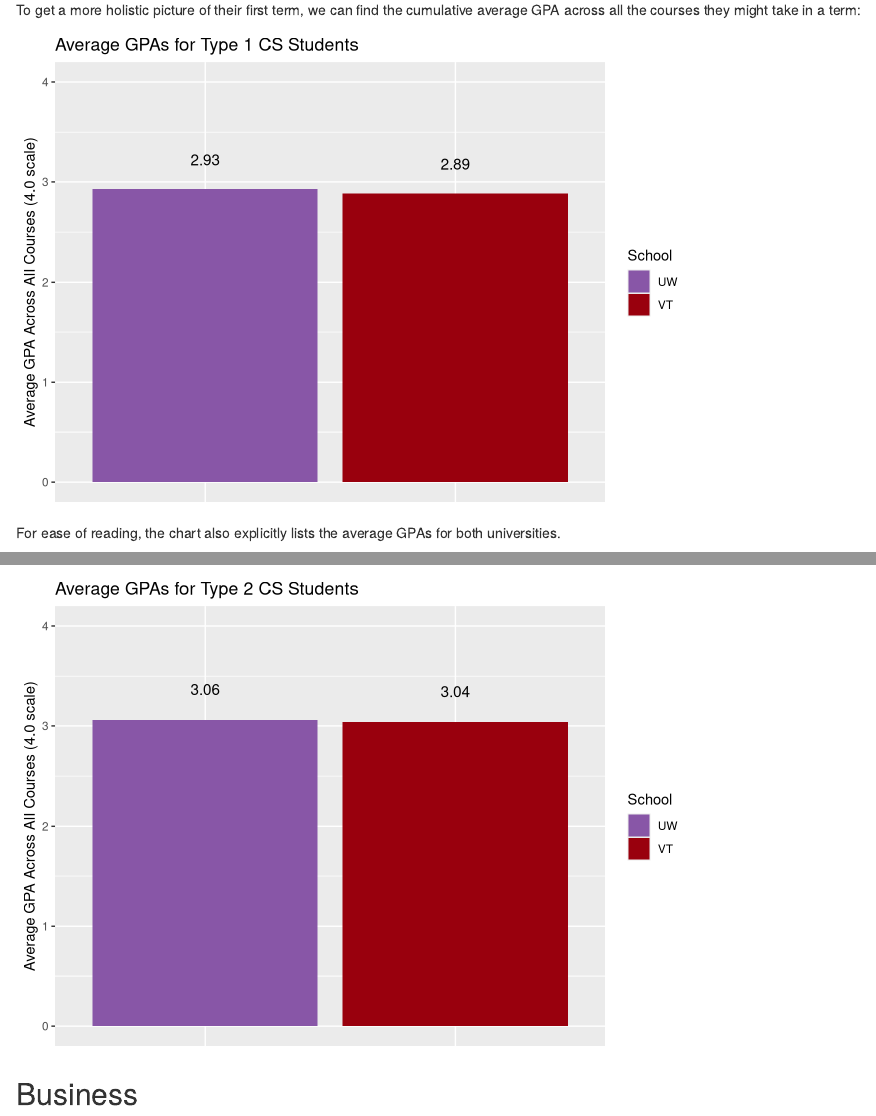
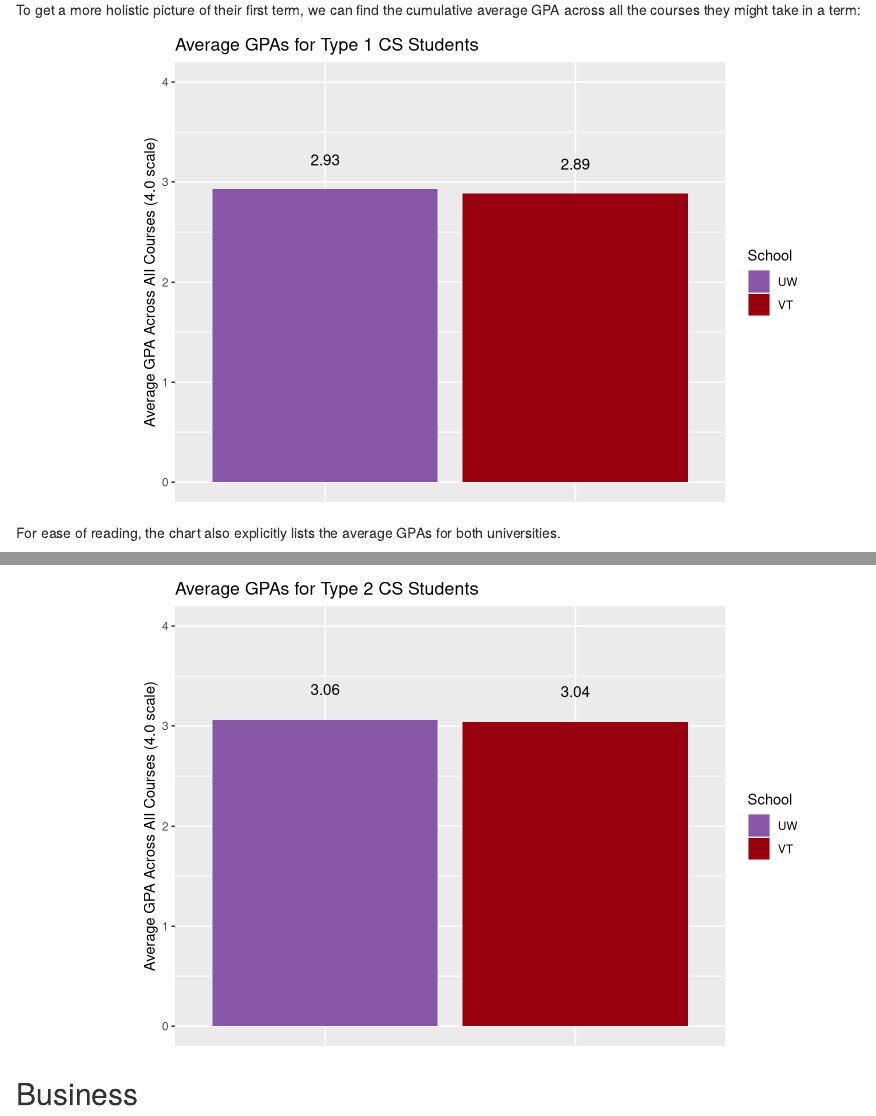
Before and after one commit to gunarp/Info-201-Final, an R Markdown document (major.rmd): the page in a window 1100 px wide, from 2180 px down, and a second part further down, joined at a grey line. Rendered offline with R 4.5, knitr and Pandoc, with nearby package versions.

Commit message:
rename rmd report

````diff
--- a/index.rmd
+++ b/major.rmd
@@ -59,7 +59,7 @@ From this chart, it is clear that Chemistry, Computer Science, and Math courses
 
 To get a more holistic picture of their first term, we can find the cumulative average GPA across all the courses they might take in a term:
 
-```{r cs1_sum, echo = FALSE}
+```{r cs1_sum, fig.align = 'center', echo = FALSE}
 cs1_sum
 ```
 
@@ -92,7 +92,7 @@ A chart with the GPAs by course is shown below:
 cs2
 ```
 
-```{r cs2_sum, echo = FALSE}
+```{r cs2_sum, fig.align = 'center', echo = FALSE}
 cs2_sum
 ```
 
````
Also changed, not shown: major.html, major.rmd (4 more changed lines).
